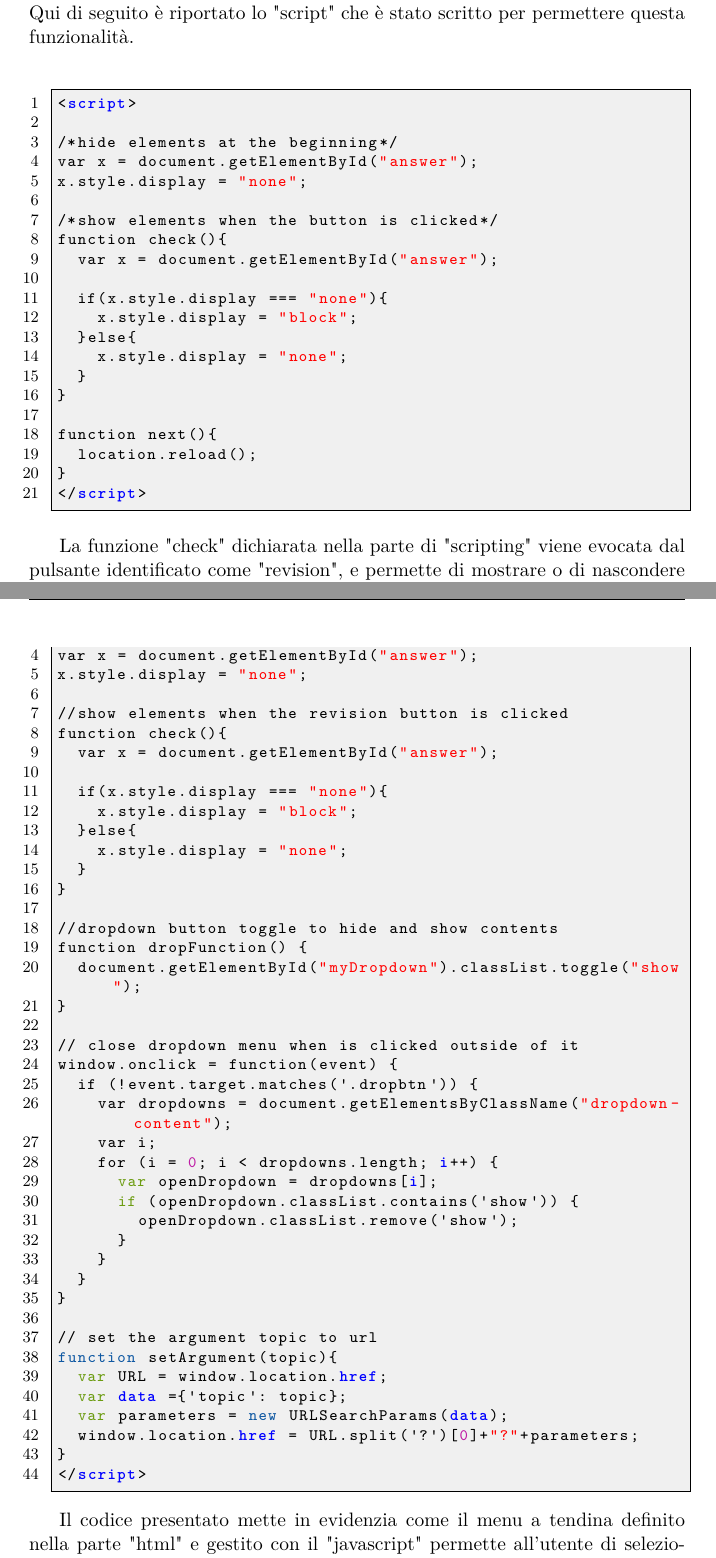
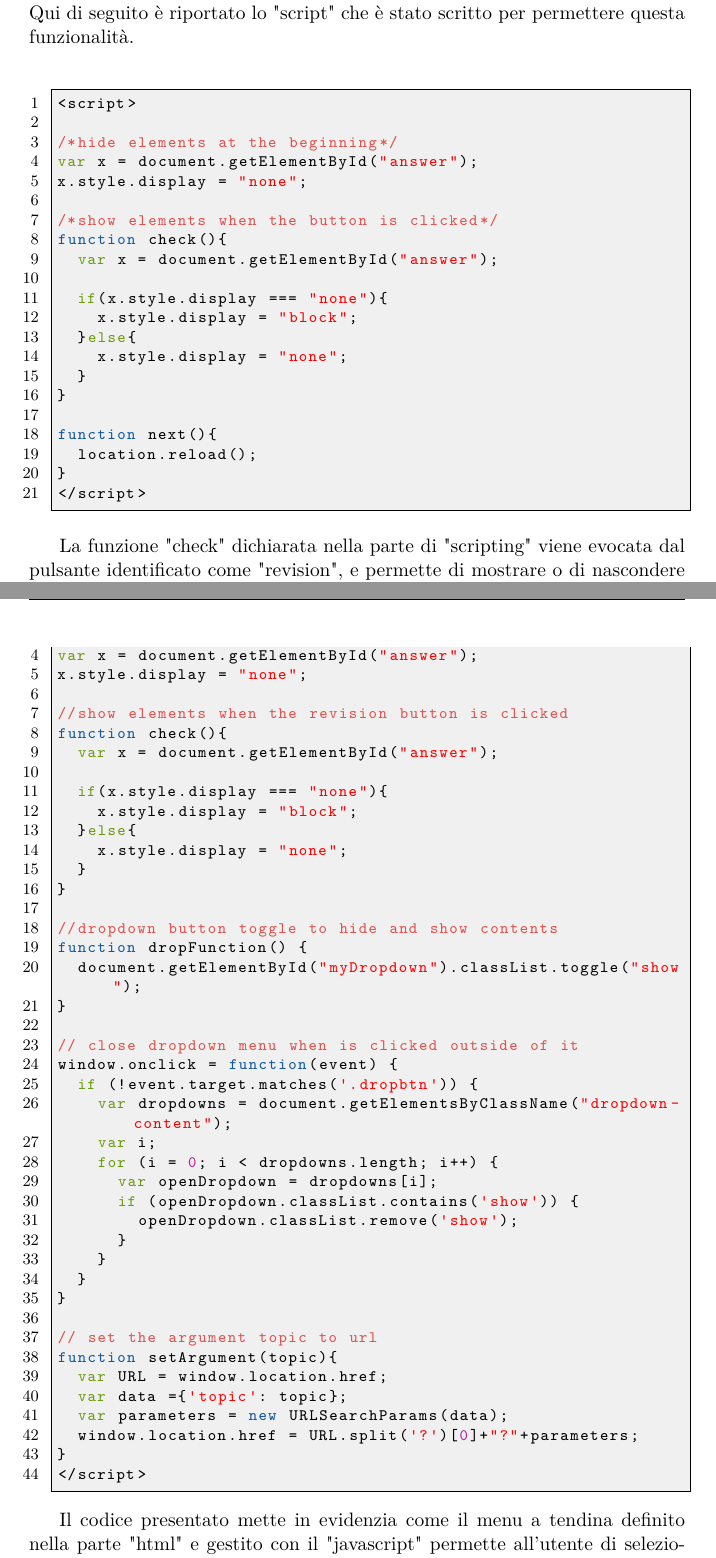
Before and after one commit to R0mb0/Triennial_thesis_of_R0mb0, a LaTeX thesis (Thesis/Thesis.tex, which reads Thesis/Chapters/Cap_5.tex): two parts of pages 44 and 54 of 69, joined at a grey line, cut so that both start at the same text. Compiled offline with pdfLaTeX; a LaTeX package or settings file that is missing is left out.

Commit message:
Segnalate le porzioni del javascript

```diff
--- a/Thesis/Chapters/Cap_5.tex
+++ b/Thesis/Chapters/Cap_5.tex
@@ -255,7 +255,7 @@ Il codice "html" riportato di seguito serve per mostrare come le informazioni es
 Un problema che però si evidenzia a questo punto è che serve un sistema per poter nascondere la risposta al quesito, in modo da permettere l'esercizio. Questa cosa non la si può far se non con il "javascript" che permette lato "front-end" di animare le varie parti del "html".\\
 Qui di seguito è riportato lo "script" che è stato scritto per permettere questa funzionalità.\\
 
-\begin{lstlisting}[language=html]
+\begin{lstlisting}[language=java]
 	<script>
 
 	/*hide elements at the beginning*/
@@ -658,7 +658,7 @@ if($_SESSION['questions'] !== null && $_SESSION['numbers'] !== null){
 
 \textbf{Parte di codice javascript}\\
 
-\begin{lstlisting}[language=html]
+\begin{lstlisting}[language=java]
 	<script type='text/javascript'>
 
 	//hide revision elements at the beginning
```
Also changed, not shown: Thesis/Chapters/Cap_5.tex (2 more changed lines).
